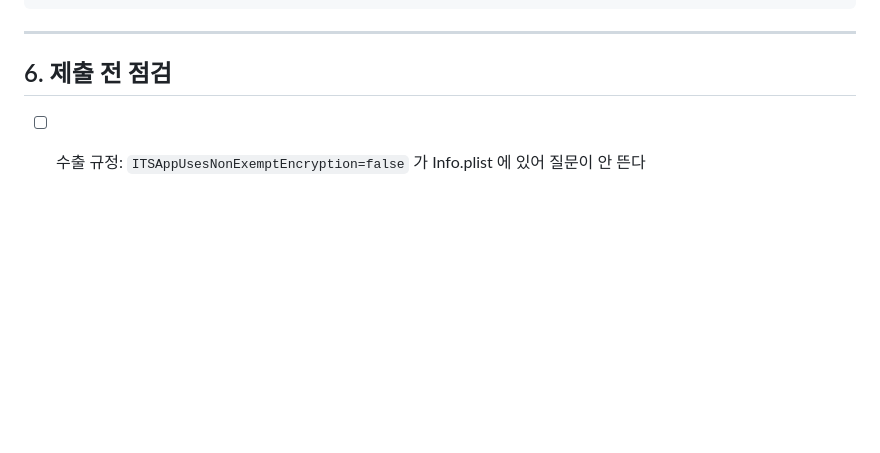
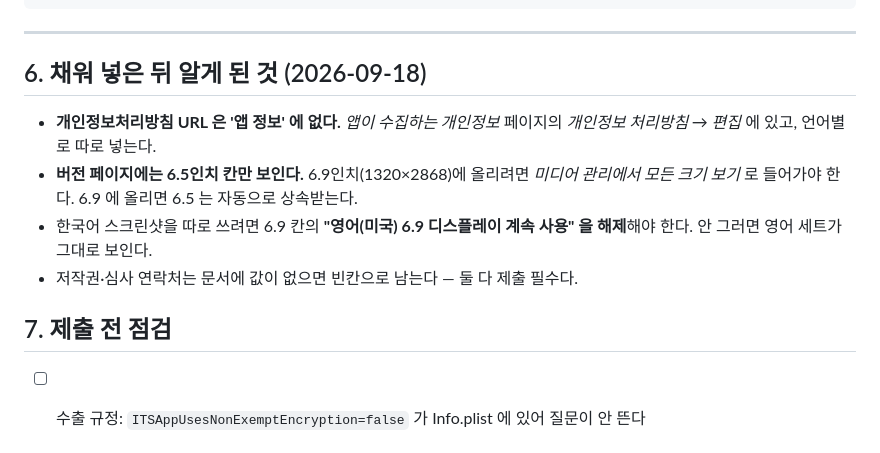
Before and after one commit to jkinject/stow-app, a Markdown page: docs/app-store-listing.md, the part around the change. Drawn GitHub-style; blank space fills up the shorter version.

Commit message:
App Store 등록 문서 — 실제로 넣어 보고 알게 된 함정 추가 (6.9인치 칸 위치, 개인정보 URL 위치, 언어별 스크린샷 상속)
Co-Authored-By: Claude Opus 5 <noreply@anthropic.com>

```diff
--- a/docs/app-store-listing.md
+++ b/docs/app-store-listing.md
@@ -265,7 +265,17 @@ Account and all data can be deleted in-app: More > (profile) > Delete account.
 
 ---
 
-## 6. 제출 전 점검
+## 6. 채워 넣은 뒤 알게 된 것 (2026-09-18)
+
+- **개인정보처리방침 URL 은 '앱 정보' 에 없다.** *앱이 수집하는 개인정보* 페이지의
+  *개인정보 처리방침 → 편집* 에 있고, 언어별로 따로 넣는다.
+- **버전 페이지에는 6.5인치 칸만 보인다.** 6.9인치(1320×2868)에 올리려면
+  *미디어 관리에서 모든 크기 보기* 로 들어가야 한다. 6.9 에 올리면 6.5 는 자동으로 상속받는다.
+- 한국어 스크린샷을 따로 쓰려면 6.9 칸의 **"영어(미국) 6.9 디스플레이 계속 사용" 을 해제**해야 한다.
+  안 그러면 영어 세트가 그대로 보인다.
+- 저작권·심사 연락처는 문서에 값이 없으면 빈칸으로 남는다 — 둘 다 제출 필수다.
+
+## 7. 제출 전 점검
 
 - [ ] 수출 규정: `ITSAppUsesNonExemptEncryption=false` 가 Info.plist 에 있어 질문이 안 뜬다
 - [ ] 광고 식별자(IDFA) 사용: **아니요**
```
